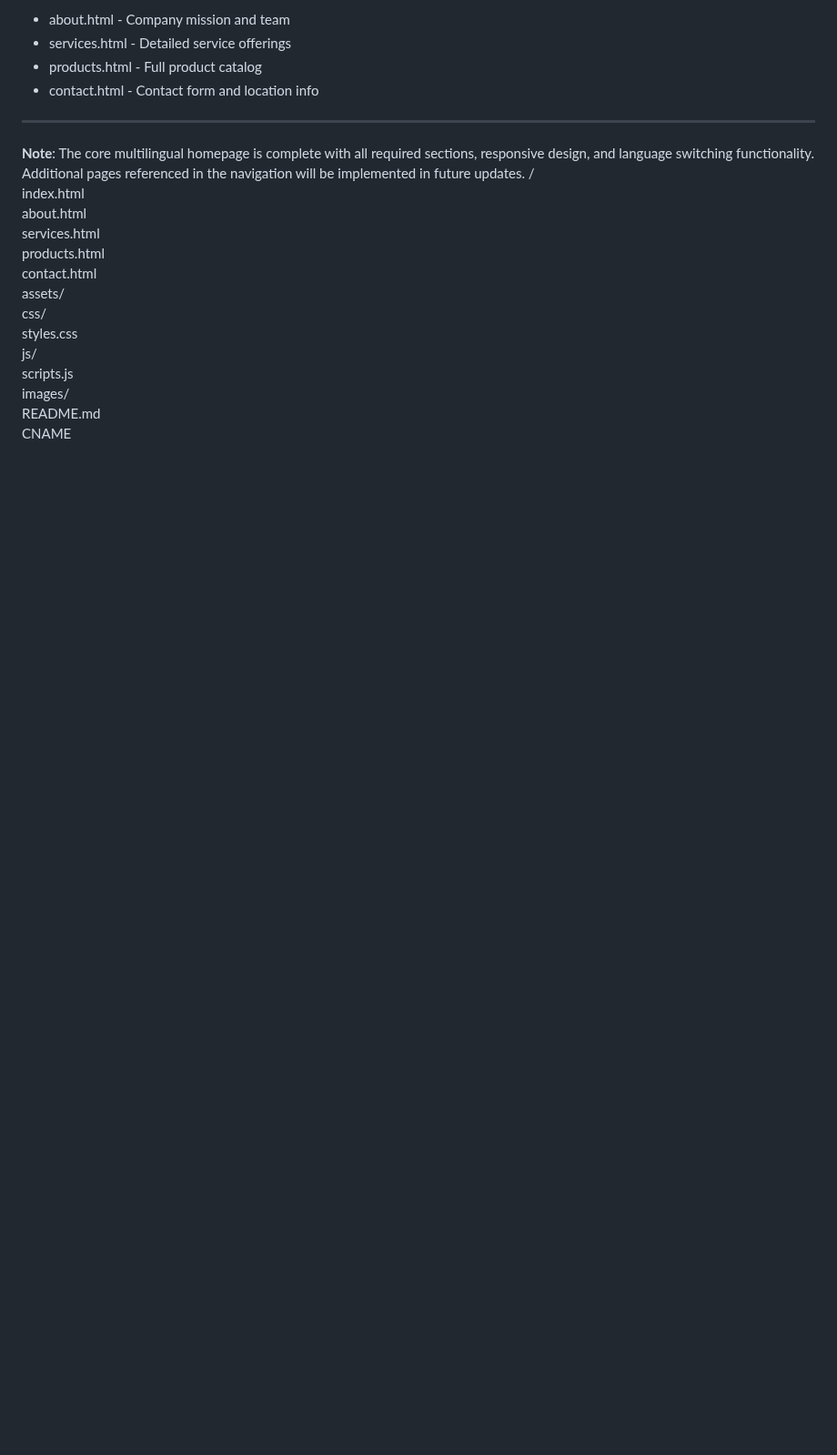
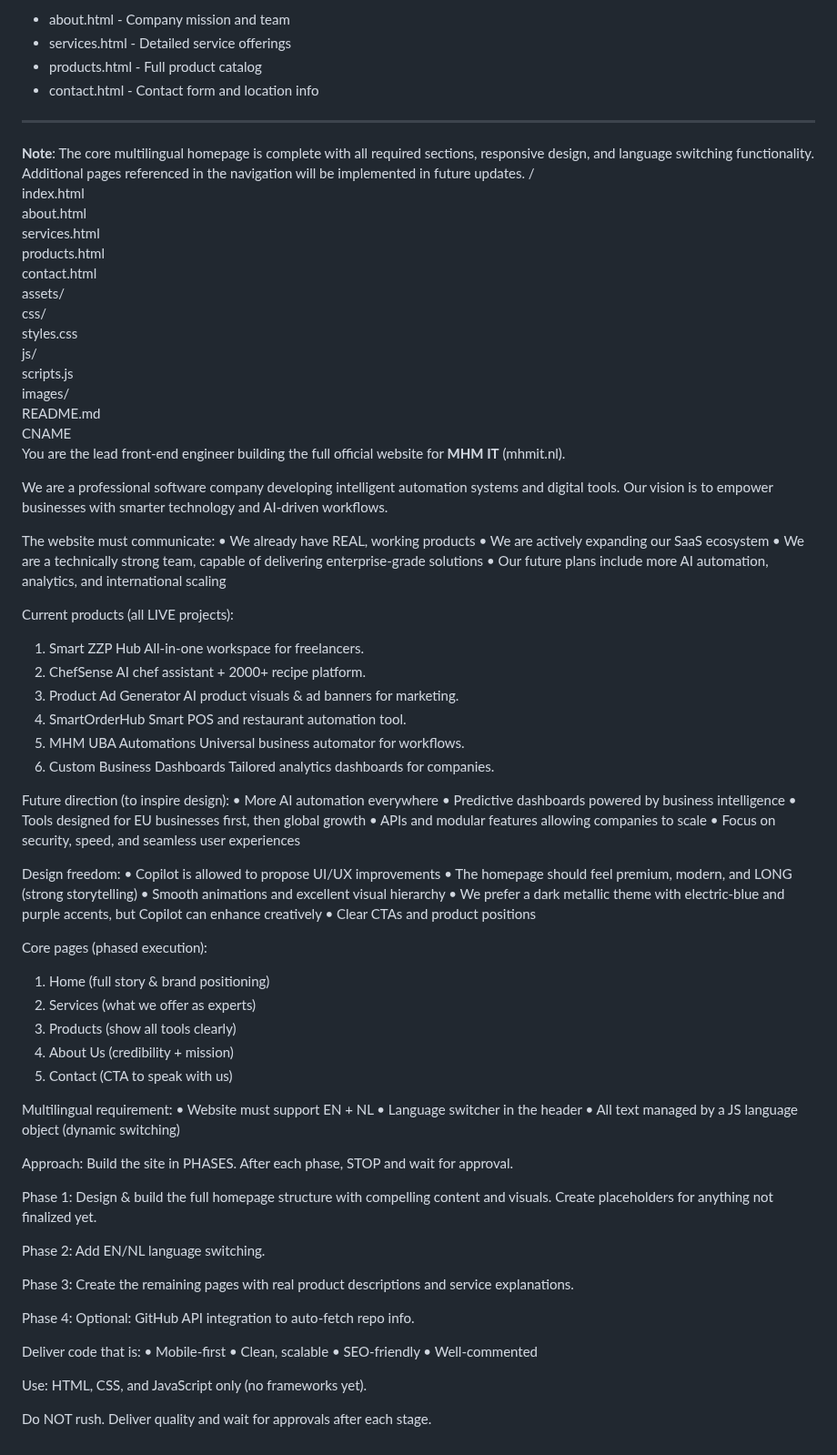
Before and after one commit to munjed80/mhmit.nl, a Markdown page: README.md, the part around the change. Shown at 91% size. GitHub-like rendering; blank space fills up the shorter version.

Commit message:
Expand README with MHM IT website project details
Added detailed project overview, current products, future direction, design guidelines, core pages, multilingual requirements, and phased approach for the MHM IT website.

```diff
--- a/README.md
+++ b/README.md
@@ -137,3 +137,80 @@ Pages to be added:
     images/
   README.md
   CNAME
+You are the lead front-end engineer building the full official website for **MHM IT** (mhmit.nl).
+
+We are a professional software company developing intelligent automation systems and digital tools. Our vision is to empower businesses with smarter technology and AI-driven workflows.
+
+The website must communicate:
+• We already have REAL, working products
+• We are actively expanding our SaaS ecosystem
+• We are a technically strong team, capable of delivering enterprise-grade solutions
+• Our future plans include more AI automation, analytics, and international scaling
+
+Current products (all LIVE projects):
+1. Smart ZZP Hub
+   All-in-one workspace for freelancers.
+2. ChefSense
+   AI chef assistant + 2000+ recipe platform.
+3. Product Ad Generator
+   AI product visuals & ad banners for marketing.
+4. SmartOrderHub
+   Smart POS and restaurant automation tool.
+5. MHM UBA Automations
+   Universal business automator for workflows.
+6. Custom Business Dashboards
+   Tailored analytics dashboards for companies.
+
+Future direction (to inspire design):
+• More AI automation everywhere
+• Predictive dashboards powered by business intelligence
+• Tools designed for EU businesses first, then global growth
+• APIs and modular features allowing companies to scale
+• Focus on security, speed, and seamless user experiences
+
+Design freedom:
+• Copilot is allowed to propose UI/UX improvements
+• The homepage should feel premium, modern, and LONG (strong storytelling)
+• Smooth animations and excellent visual hierarchy
+• We prefer a dark metallic theme with electric-blue and purple accents, but Copilot can enhance creatively
+• Clear CTAs and product positions
+
+Core pages (phased execution):
+1. Home (full story & brand positioning)
+2. Services (what we offer as experts)
+3. Products (show all tools clearly)
+4. About Us (credibility + mission)
+5. Contact (CTA to speak with us)
+
+Multilingual requirement:
+• Website must support EN + NL
+• Language switcher in the header
+• All text managed by a JS language object (dynamic switching)
+
+Approach:
+Build the site in PHASES.
+After each phase, STOP and wait for approval.
+
+Phase 1:
+Design & build the full homepage structure with compelling content and visuals.
+Create placeholders for anything not finalized yet.
+
+Phase 2:
+Add EN/NL language switching.
+
+Phase 3:
+Create the remaining pages with real product descriptions and service explanations.
+
+Phase 4:
+Optional: GitHub API integration to auto-fetch repo info.
+
+Deliver code that is:
+• Mobile-first
+• Clean, scalable
+• SEO-friendly
+• Well-commented
+
+Use:
+HTML, CSS, and JavaScript only (no frameworks yet).
+
+Do NOT rush. Deliver quality and wait for approvals after each stage.
```
